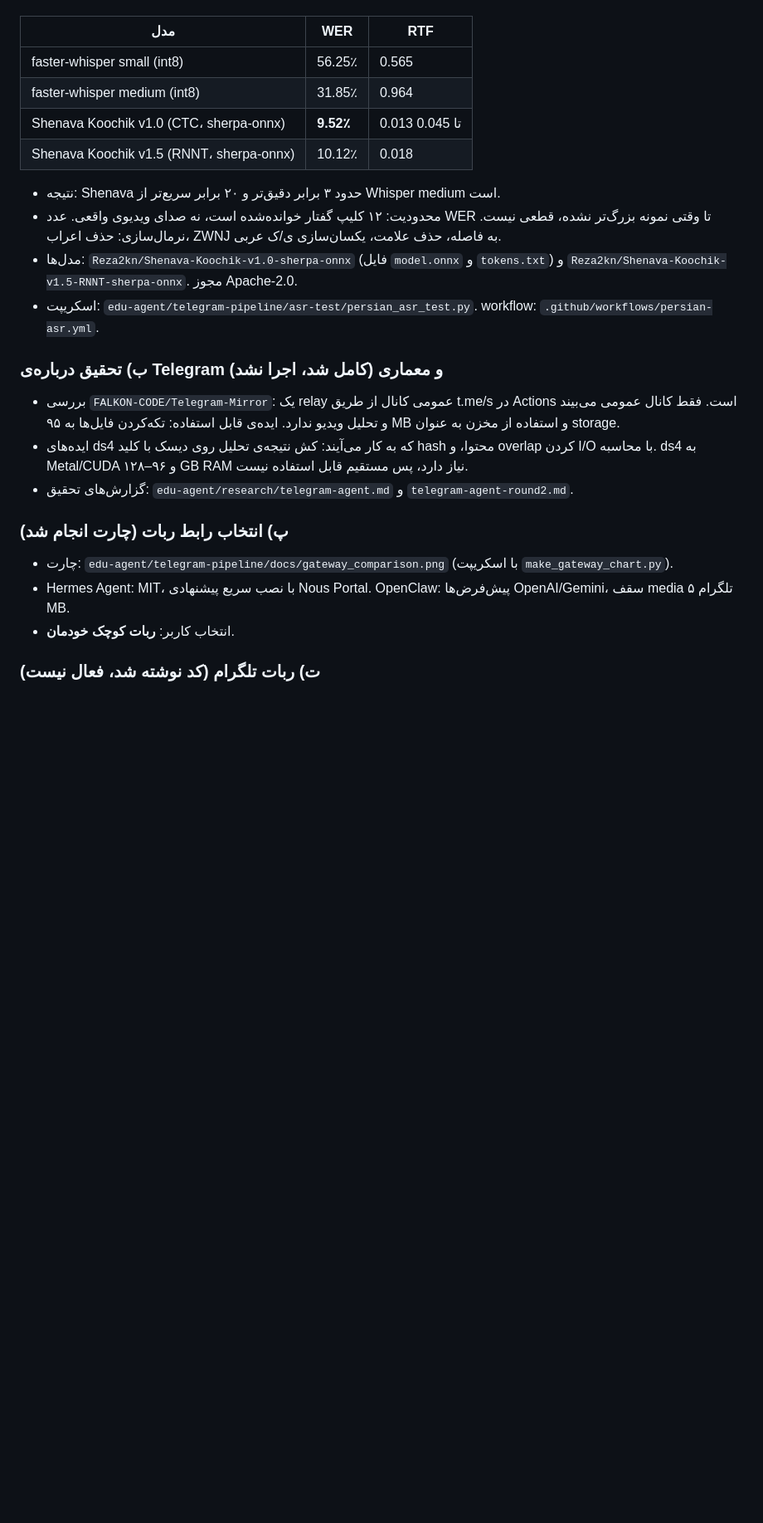
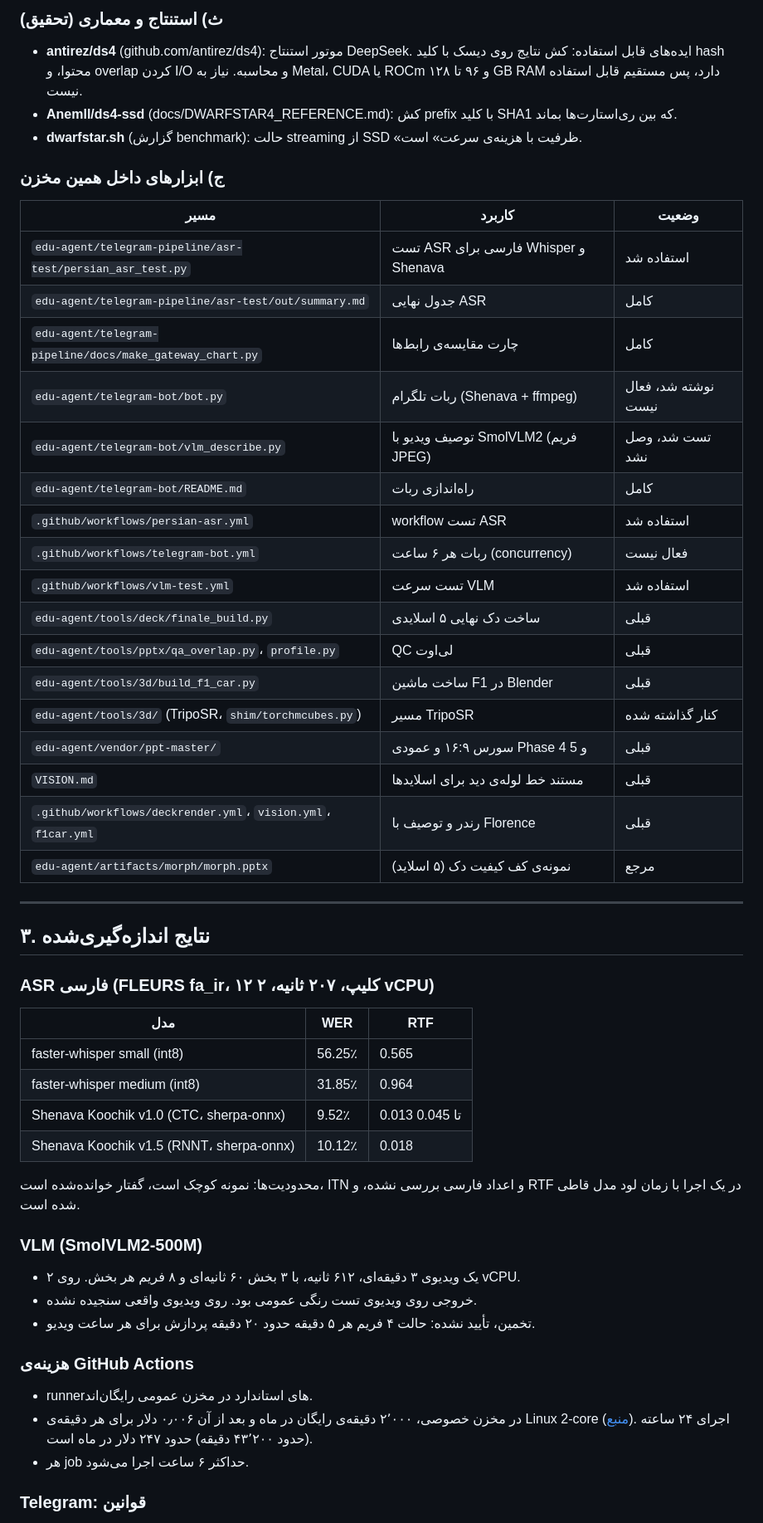
Before and after one commit to Kimfandogh7/Repo, a Markdown page: edu-agent/HANDOFF.md, the part around one of its changes. Shown at 83% size. GitHub-like rendering; blank space fills up the shorter version.

Commit message:
docs: handoff rewritten as catalog of repos, tools and results (not rules)
Co-authored-by: arena-agent <297053741+arena-agent@users.noreply.github.com>

```diff
--- a/edu-agent/HANDOFF.md
+++ b/edu-agent/HANDOFF.md
@@ -32,27 +70,57 @@
+### ث) استنتاج و معماری (تحقیق)
+
+- **antirez/ds4** (github.com/antirez/ds4): موتور استنتاج DeepSeek. ایده‌های قابل استفاده: کش نتایج روی دیسک با کلید hash محتوا، و overlap کردن I/O و محاسبه. نیاز به Metal، CUDA یا ROCm و ۹۶ تا ۱۲۸ GB RAM دارد، پس مستقیم قابل استفاده نیست.
+- **Anemll/ds4-ssd** (docs/DWARFSTAR4_REFERENCE.md): کش prefix با کلید SHA1 که بین ری‌استارت‌ها بماند.
+- **dwarfstar.sh** (گزارش benchmark): حالت streaming از SSD «ظرفیت با هزینه‌ی سرعت» است.
+
+### ج) ابزارهای داخل همین مخزن
+
+| مسیر | کاربرد | وضعیت |
+|---|---|---|
+| `edu-agent/telegram-pipeline/asr-test/persian_asr_test.py` | تست ASR فارسی برای Whisper و Shenava | استفاده شد |
+| `edu-agent/telegram-pipeline/asr-test/out/summary.md` | جدول نهایی ASR | کامل |
+| `edu-agent/telegram-pipeline/docs/make_gateway_chart.py` | چارت مقایسه‌ی رابط‌ها | کامل |
+| `edu-agent/telegram-bot/bot.py` | ربات تلگرام (Shenava + ffmpeg) | نوشته شد، فعال نیست |
+| `edu-agent/telegram-bot/vlm_describe.py` | توصیف ویدیو با SmolVLM2 (فریم JPEG) | تست شد، وصل نشد |
+| `edu-agent/telegram-bot/README.md` | راه‌اندازی ربات | کامل |
+| `.github/workflows/persian-asr.yml` | workflow تست ASR | استفاده شد |
+| `.github/workflows/telegram-bot.yml` | ربات هر ۶ ساعت (concurrency) | فعال نیست |
+| `.github/workflows/vlm-test.yml` | تست سرعت VLM | استفاده شد |
+| `edu-agent/tools/deck/finale_build.py` | ساخت دک نهایی ۵ اسلایدی | قبلی |
+| `edu-agent/tools/pptx/qa_overlap.py`، `profile.py` | QC لی‌اوت | قبلی |
+| `edu-agent/tools/3d/build_f1_car.py` | ساخت ماشین F1 در Blender | قبلی |
+| `edu-agent/tools/3d/` (TripoSR، `shim/torchmcubes.py`) | مسیر TripoSR | کنار گذاشته شده |
+| `edu-agent/vendor/ppt-master/` | سورس ۱۶:۹ و عمودی Phase 4 و 5 | قبلی |
+| `VISION.md` | مستند خط لوله‌ی دید برای اسلایدها | قبلی |
+| `.github/workflows/deckrender.yml`، `vision.yml`، `f1car.yml` | رندر و توصیف با Florence | قبلی |
+| `edu-agent/artifacts/morph/morph.pptx` | نمونه‌ی کف کیفیت دک (۵ اسلاید) | مرجع |
+
+---
+
+## ۳. نتایج اندازه‌گیری‌شده
+
+### ASR فارسی (FLEURS fa_ir، ۱۲ کلیپ، ۲۰۷ ثانیه، ۲ vCPU)
 
 | مدل | WER | RTF |
 |---|---|---|
 | faster-whisper small (int8) | 56.25٪ | 0.565 |
 | faster-whisper medium (int8) | 31.85٪ | 0.964 |
-| Shenava Koochik v1.0 (CTC، sherpa-onnx) | **9.52٪** | 0.013 تا 0.045 |
+| Shenava Koochik v1.0 (CTC، sherpa-onnx) | 9.52٪ | 0.013 تا 0.045 |
 | Shenava Koochik v1.5 (RNNT، sherpa-onnx) | 10.12٪ | 0.018 |
 
-- نتیجه: Shenava حدود ۳ برابر دقیق‌تر و ۲۰ برابر سریع‌تر از Whisper medium است.
-- محدودیت: ۱۲ کلیپ گفتار خوانده‌شده است، نه صدای ویدیوی واقعی. عدد WER تا وقتی نمونه بزرگ‌تر نشده، قطعی نیست. نرمال‌سازی: حذف اعراب، ZWNJ به فاصله، حذف علامت، یکسان‌سازی ی/ک عربی.
-- مدل‌ها: `Reza2kn/Shenava-Koochik-v1.0-sherpa-onnx` (فایل `model.onnx` و `tokens.txt`) و `Reza2kn/Shenava-Koochik-v1.5-RNNT-sherpa-onnx`. مجوز Apache-2.0.
-- اسکریپت: `edu-agent/telegram-pipeline/asr-test/persian_asr_test.py`. workflow: `.github/workflows/persian-asr.yml`.
+محدودیت‌ها: نمونه کوچک است، گفتار خوانده‌شده است، ITN و اعداد فارسی بررسی نشده، و RTF در یک اجرا با زمان لود مدل قاطی شده است.
 
-### ب) تحقیق درباره‌ی Telegram و معماری (کامل شد، اجرا نشد)
+### VLM (SmolVLM2-500M)
 
-- بررسی `FALKON-CODE/Telegram-Mirror`: یک relay عمومی کانال از طریق t.me/s در Actions است. فقط کانال عمومی می‌بیند و تحلیل ویدیو ندارد. ایده‌ی قابل استفاده: تکه‌کردن فایل‌ها به ۹۵ MB و استفاده از مخزن به عنوان storage.
-- ایده‌های ds4 که به کار می‌آیند: کش نتیجه‌ی تحلیل روی دیسک با کلید hash محتوا، و overlap کردن I/O با محاسبه. ds4 به Metal/CUDA و ۹۶–۱۲۸ GB RAM نیاز دارد، پس مستقیم قابل استفاده نیست.
-- گزارش‌های تحقیق: `edu-agent/research/telegram-agent.md` و `telegram-agent-round2.md`.
+- یک ویدیوی ۳ دقیقه‌ای، ۶۱۲ ثانیه، با ۳ بخش ۶۰ ثانیه‌ای و ۸ فریم هر بخش. روی ۲ vCPU.
+- خروجی روی ویدیوی تست رنگی عمومی بود. روی ویدیوی واقعی سنجیده نشده.
+- تخمین، تأیید نشده: حالت ۴ فریم هر ۵ دقیقه حدود ۲۰ دقیقه پردازش برای هر ساعت ویدیو.
 
-### پ) انتخاب رابط ربات (چارت انجام شد)
+### هزینه‌ی GitHub Actions
 
-- چارت: `edu-agent/telegram-pipeline/docs/gateway_comparison.png` (با اسکریپت `make_gateway_chart.py`).
-- Hermes Agent: MIT، با نصب سریع پیشنهادی Nous Portal. OpenClaw: پیش‌فرض‌ها OpenAI/Gemini، سقف media تلگرام ۵ MB.
-- انتخاب کاربر: **ربات کوچک خودمان**.
+- runnerهای استاندارد در مخزن عمومی رایگان‌اند.
+- در مخزن خصوصی، ۲٬۰۰۰ دقیقه‌ی رایگان در ماه و بعد از آن ۰٫۰۰۶ دلار برای هر دقیقه‌ی Linux 2-core ([منبع](https://cicdcalculator.com/github-actions-free-tier)). اجرای ۲۴ ساعته (حدود ۴۳٬۲۰۰ دقیقه) حدود ۲۴۷ دلار در ماه است.
+- هر job حداکثر ۶ ساعت اجرا می‌شود.
 
-### ت) ربات تلگرام (کد نوشته شد، فعال نیست)
+### Telegram: قوانین
 
```
Also changed, not shown: other parts of edu-agent/HANDOFF.md (+88 -81 lines).
